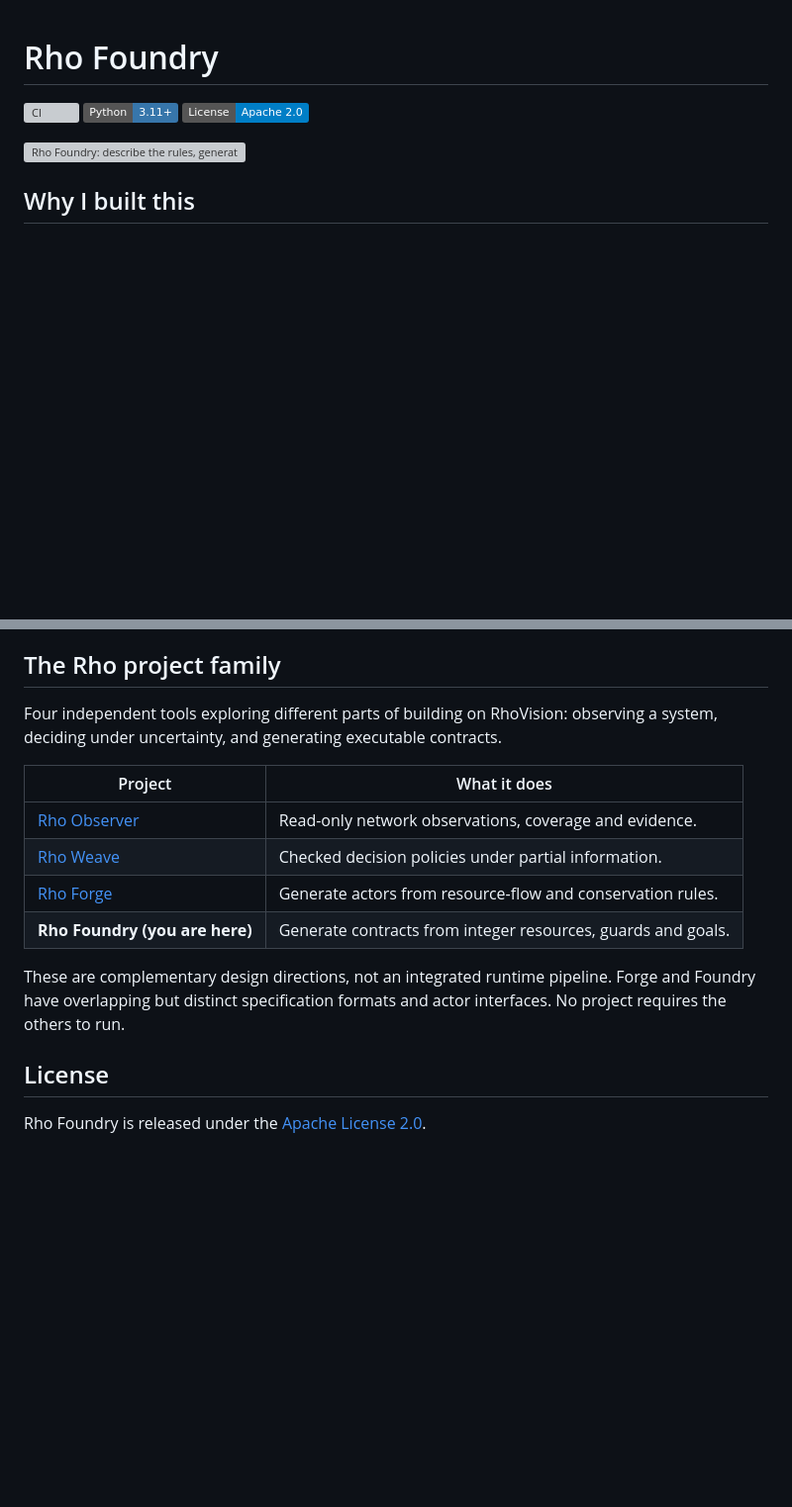
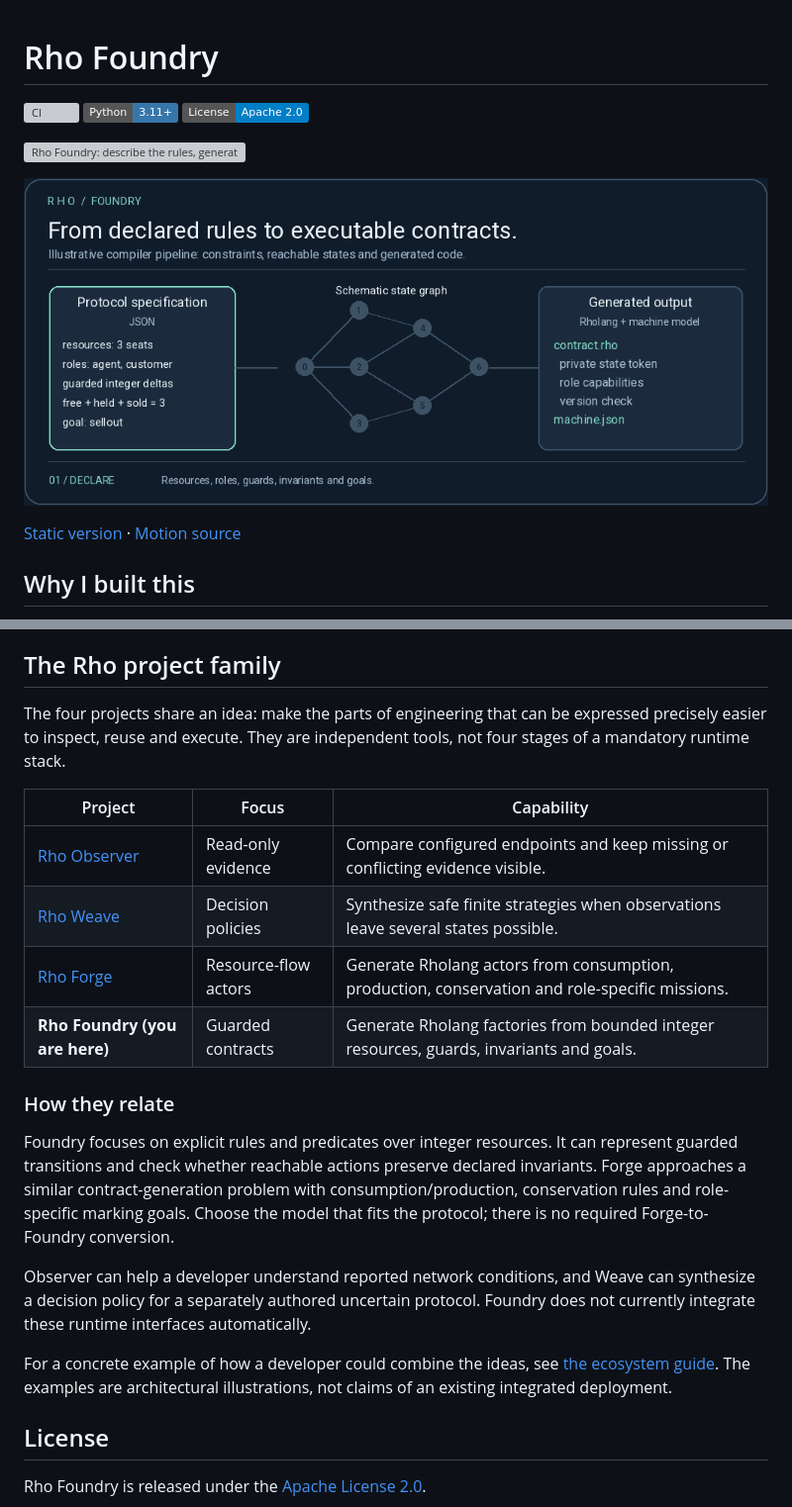
Before and after one commit to rhovision-org/rho-foundry, a Markdown page: README.md, 2 parts joined by grey strips. Shown at 99% size. Drawn GitHub-style; pictures changed too: docs/motion/overview.gif (added); badges without logos; blank space fills up the shorter version; grey boxes are pictures that could not be loaded.

Commit message:
Explain the Rho project family with animated technical illustrations

```diff
--- a/README.md
+++ b/README.md
@@ -5,6 +5,10 @@
 [![License: Apache 2.0](https://img.shields.io/badge/License-Apache%202.0-blue)](LICENSE)
 
 ![Rho Foundry: describe the rules, generate the contract](docs/images/foundry.svg)
+
+![Animated Foundry overview](docs/motion/overview.gif)
+
+[Static version](docs/motion/overview.png) · [Motion source](docs/motion/README.md)
 
 ## Why I built this
 
@@ -302,16 +319,22 @@ For a bug report, include the specification and the output you expected. For a p
 
 ## The Rho project family
 
-Four independent tools exploring different parts of building on RhoVision: observing a system, deciding under uncertainty, and generating executable contracts.
+The four projects share an idea: make the parts of engineering that can be expressed precisely easier to inspect, reuse and execute. They are independent tools, not four stages of a mandatory runtime stack.
 
-| Project | What it does |
-| --- | --- |
-| [Rho Observer](https://github.com/rhovision-org/rho-observer) | Read-only network observations, coverage and evidence. |
-| [Rho Weave](https://github.com/rhovision-org/rho-weave) | Checked decision policies under partial information. |
-| [Rho Forge](https://github.com/rhovision-org/rho-forge) | Generate actors from resource-flow and conservation rules. |
-| **Rho Foundry (you are here)** | Generate contracts from integer resources, guards and goals. |
+| Project | Focus | Capability |
+| --- | --- | --- |
+| [Rho Observer](https://github.com/rhovision-org/rho-observer) | Read-only evidence | Compare configured endpoints and keep missing or conflicting evidence visible. |
+| [Rho Weave](https://github.com/rhovision-org/rho-weave) | Decision policies | Synthesize safe finite strategies when observations leave several states possible. |
+| [Rho Forge](https://github.com/rhovision-org/rho-forge) | Resource-flow actors | Generate Rholang actors from consumption, production, conservation and role-specific missions. |
+| **Rho Foundry (you are here)** | Guarded contracts | Generate Rholang factories from bounded integer resources, guards, invariants and goals. |
 
-These are complementary design directions, not an integrated runtime pipeline. Forge and Foundry have overlapping but distinct specification formats and actor interfaces. No project requires the others to run.
+### How they relate
+
+Foundry focuses on explicit rules and predicates over integer resources. It can represent guarded transitions and check whether reachable actions preserve declared invariants. Forge approaches a similar contract-generation problem with consumption/production, conservation rules and role-specific marking goals. Choose the model that fits the protocol; there is no required Forge-to-Foundry conversion.
+
+Observer can help a developer understand reported network conditions, and Weave can synthesize a decision policy for a separately authored uncertain protocol. Foundry does not currently integrate these runtime interfaces automatically.
+
+For a concrete example of how a developer could combine the ideas, see [the ecosystem guide](docs/ECOSYSTEM.md). The examples are architectural illustrations, not claims of an existing integrated deployment.
 
 ## License
 
```
Also changed, not shown: other parts of README.md (+13 -0 lines), docs/ECOSYSTEM.md (added, +52 -0 lines), docs/motion/README.md (added, +11 -0 lines), docs/motion/overview.png (added), 1 other file.
